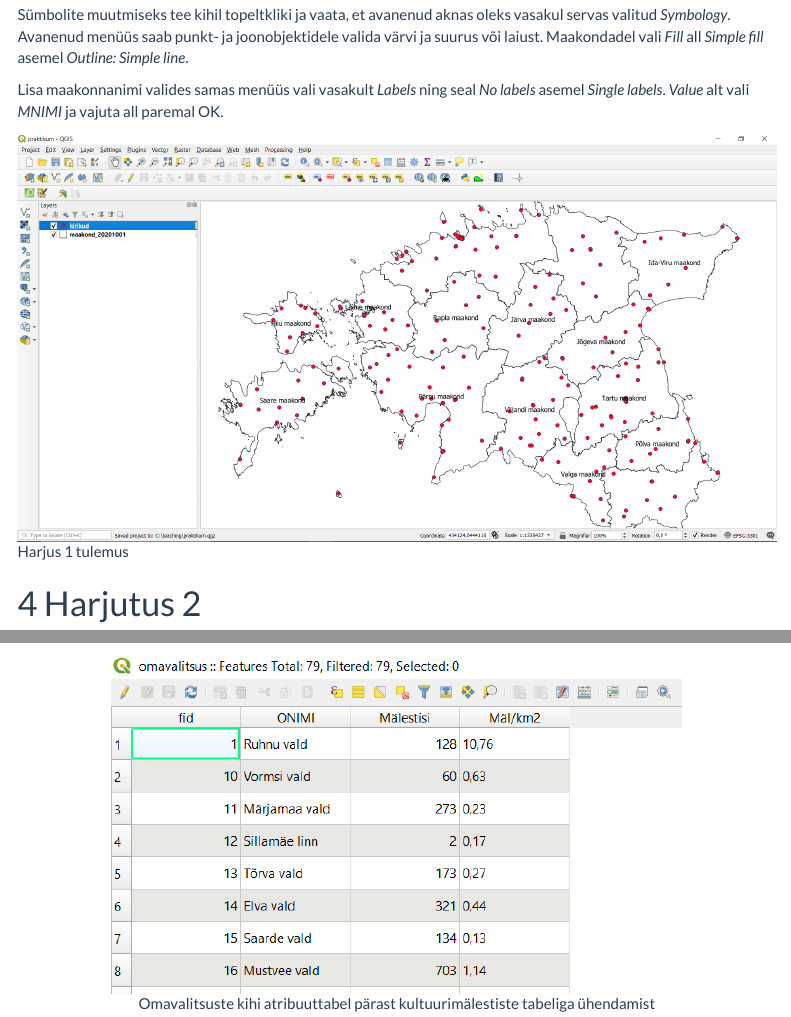
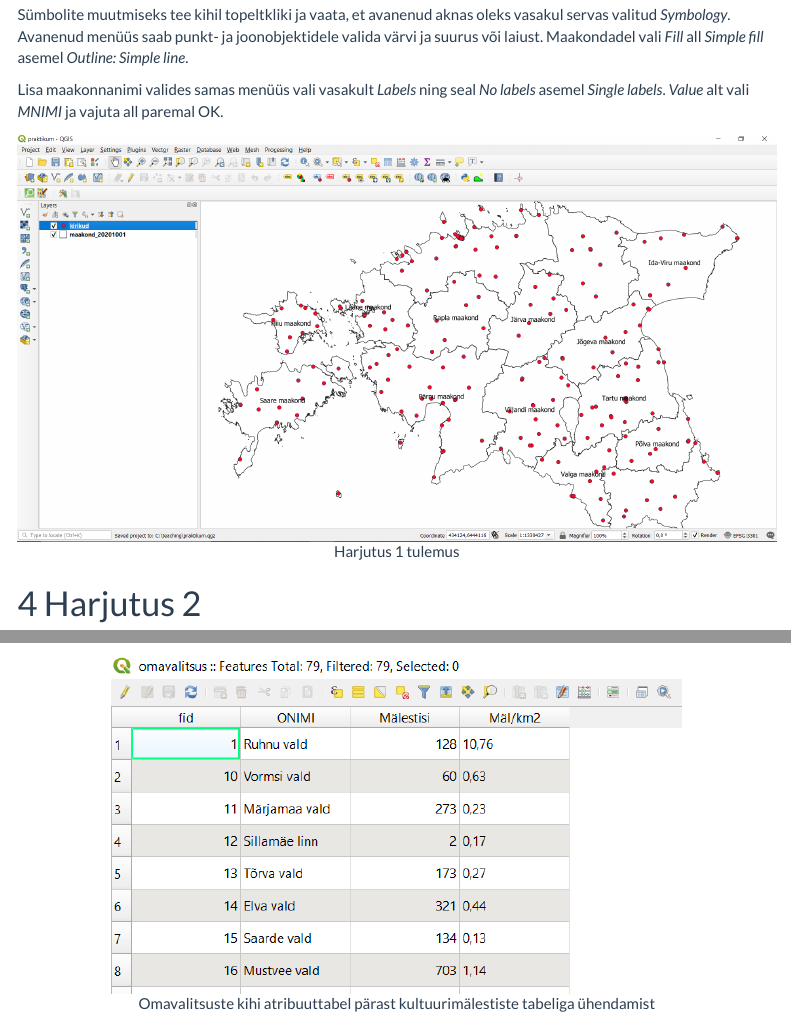
Before and after one commit to andreskimber/arhiivinduse_alused, an R Markdown document (index.Rmd): the page in a window 1100 px wide, from 3280 px down, and a second part further down, joined at a grey line. Rendered offline with R 4.5, knitr and Pandoc, with nearby package versions; menus at the side of the page are left out.

Commit message:
parandus

````diff
--- a/index.Rmd
+++ b/index.Rmd
@@ -94,7 +94,7 @@ Sümbolite muutmiseks tee kihil topeltkliki ja vaata, et avanenud aknas oleks va
 
 Lisa maakonnanimi valides samas menüüs vali vasakult *Labels* ning seal *No labels* asemel *Single labels*. *Value* alt vali *MNIMI* ja vajuta all paremal OK.
 
-```{r harjutus1, echo=F, fig.show='hold', out.width= "100%", fig.cap="Harjus 1 tulemus"}
+```{r harjutus1, echo=F, fig.align = 'center', fig.show='hold', out.width= "100%", fig.cap="Harjutus 1 tulemus"}
 knitr::include_graphics(here::here("imgs", "harjutus_1.png"))
 ```
 
````
